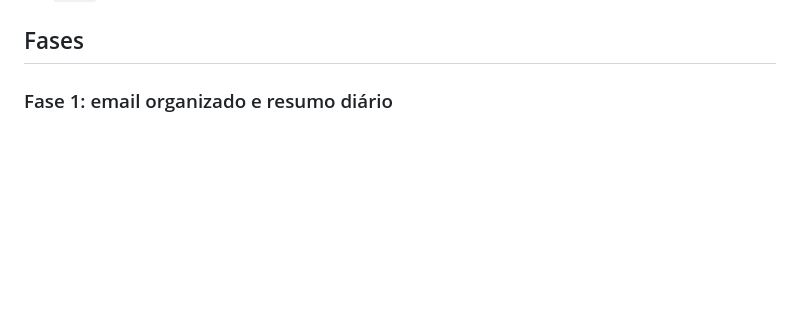
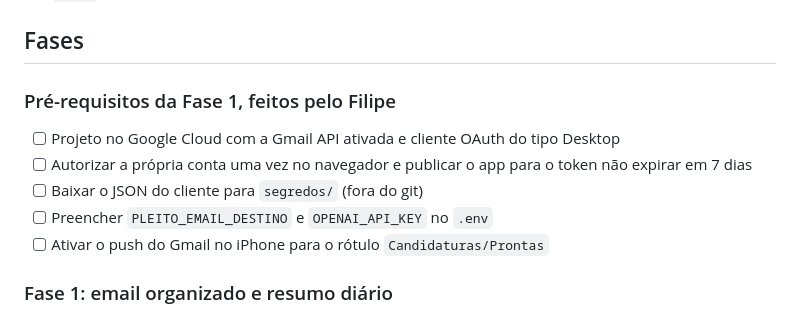
Before and after one commit to lipe0312/pleito, a Markdown page: docs/plano-direcionado.md, the part around one of its changes. Drawn GitHub-style; blank space fills up the shorter version.

```diff
--- a/docs/plano-direcionado.md
+++ b/docs/plano-direcionado.md
@@ -57,6 +108,15 @@ Etapa concluída; decisões e verificações:
    `make testes-banco` antes de cada commit.
 
 ## Fases
+
+### Pré-requisitos da Fase 1, feitos pelo Filipe
+
+- [ ] Projeto no Google Cloud com a Gmail API ativada e cliente OAuth do tipo Desktop
+- [ ] Autorizar a própria conta uma vez no navegador e publicar o app para o token não expirar
+  em 7 dias
+- [ ] Baixar o JSON do cliente para `segredos/` (fora do git)
+- [ ] Preencher `PLEITO_EMAIL_DESTINO` e `OPENAI_API_KEY` no `.env`
+- [ ] Ativar o push do Gmail no iPhone para o rótulo `Candidaturas/Prontas`
 
 ### Fase 1: email organizado e resumo diário
 
```
Also changed, not shown: other parts of docs/plano-direcionado.md (+51 -0 lines), docs/privacidade.md (added, +59 -0 lines).
